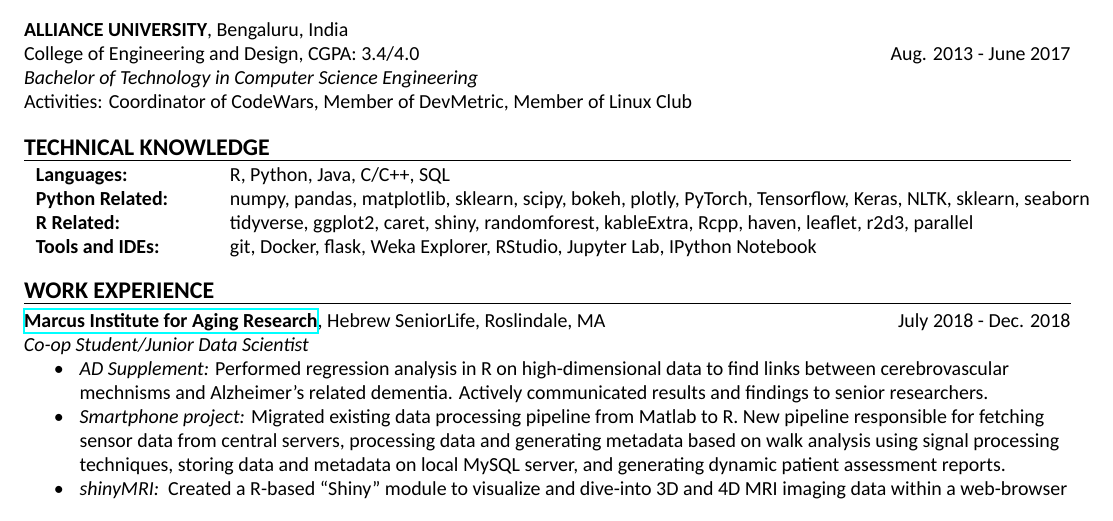
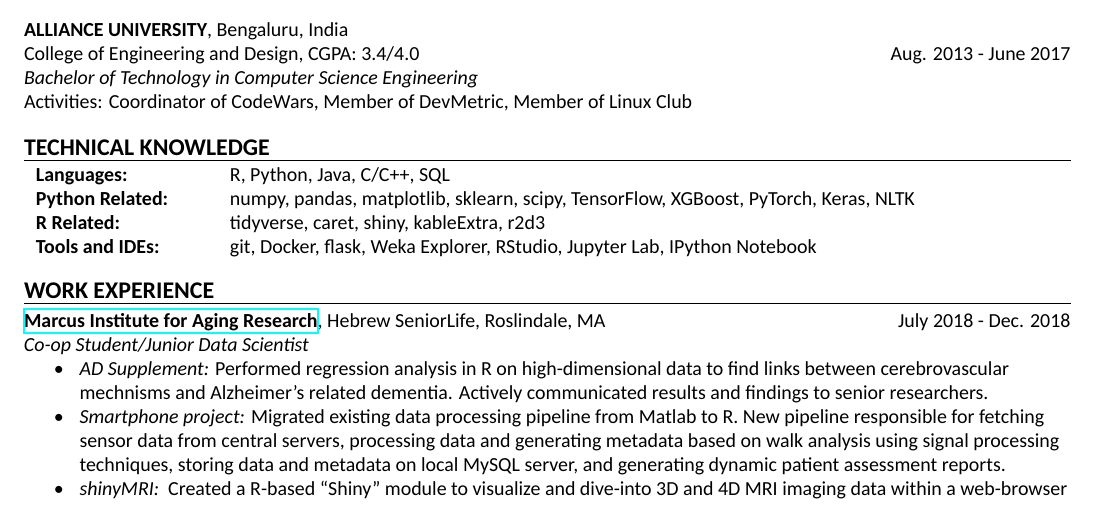
Before and after one commit to darkestfloyd/resume, a LaTeX CV (resume_draft.tex): part of the page, cut so that both start at the same text. Compiled offline with XeLaTeX; a missing font is replaced by an installed copy or a similar font.

Commit message:
Add xgboost

```diff
--- a/resume_draft.tex
+++ b/resume_draft.tex
@@ -71,10 +71,8 @@
 	\noindent
 	\begin{tabular}{ m{3cm} l }
 		\textbf{Languages: } & R, Python, Java, C/C++, SQL \\
-    \textbf{Python Related: } & numpy, pandas, matplotlib, sklearn, scipy, bokeh, plotly, PyTorch,
-    Tensorflow, Keras, NLTK, sklearn, seaborn \\
-    \textbf{R Related: } & tidyverse, ggplot2, caret, shiny, randomforest, kableExtra, Rcpp,
-    haven, leaflet, r2d3, parallel \\
+    \textbf{Python Related: } & numpy, pandas, matplotlib, sklearn, scipy, TensorFlow, XGBoost, PyTorch, Keras, NLTK \\
+    \textbf{R Related: } & tidyverse, caret, shiny, kableExtra, r2d3 \\
 		\textbf{Tools and IDEs: } & git, Docker, flask, Weka Explorer, RStudio,
                 Jupyter Lab, IPython Notebook\\
 		% \textbf{Markup Languages: } & LaTeX, RMarkdown, Markdown, HTML, XML \\
```
Also changed, not shown: resume.pdf, resume_draft.pdf.
